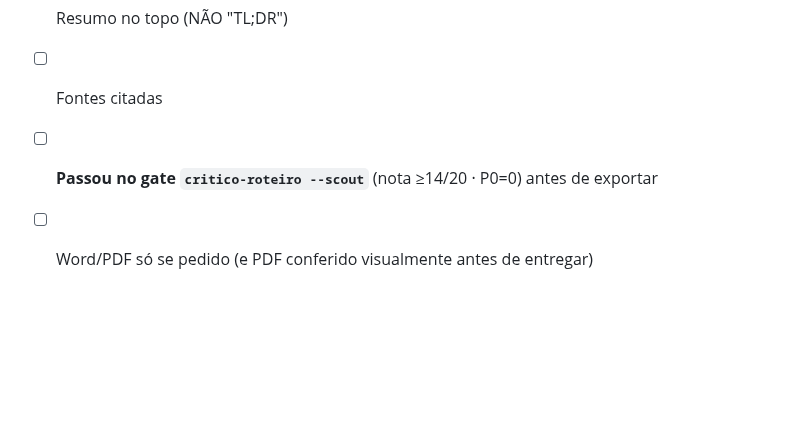
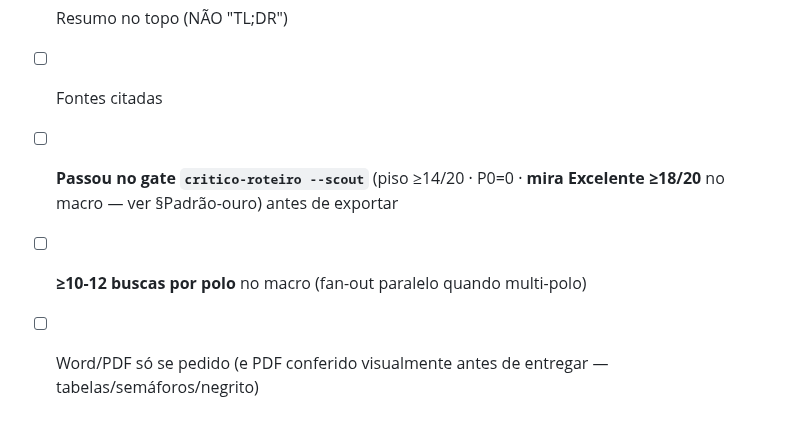
Before and after one commit to tsferraro/viagem, a Markdown page: skills/destination-scout/SKILL.md, the part around one of its changes. Rendered like a GitHub page; blank space fills up the shorter version.

```diff
--- a/skills/destination-scout/SKILL.md
+++ b/skills/destination-scout/SKILL.md
@@ -190,5 +209,6 @@ PT-BR, casual, direto, consultor crítico. Tabelas pra comparação. NUNCA conco
 - [ ] Ao menos 1 armadilha de turista sinalizada (se existir)
 - [ ] Resumo no topo (NÃO "TL;DR")
 - [ ] Fontes citadas
-- [ ] **Passou no gate `critico-roteiro --scout`** (nota ≥14/20 · P0=0) antes de exportar
-- [ ] Word/PDF só se pedido (e PDF conferido visualmente antes de entregar)
+- [ ] **Passou no gate `critico-roteiro --scout`** (piso ≥14/20 · P0=0 · **mira Excelente ≥18/20** no macro — ver §Padrão-ouro) antes de exportar
+- [ ] **≥10-12 buscas por polo** no macro (fan-out paralelo quando multi-polo)
+- [ ] Word/PDF só se pedido (e PDF conferido visualmente antes de entregar — tabelas/semáforos/negrito)
```
Also changed, not shown: other parts of skills/destination-scout/SKILL.md (+21 -2 lines), MEMORY.md (+9 -0 lines), references/content-rubric.md (+2 -1 lines).
